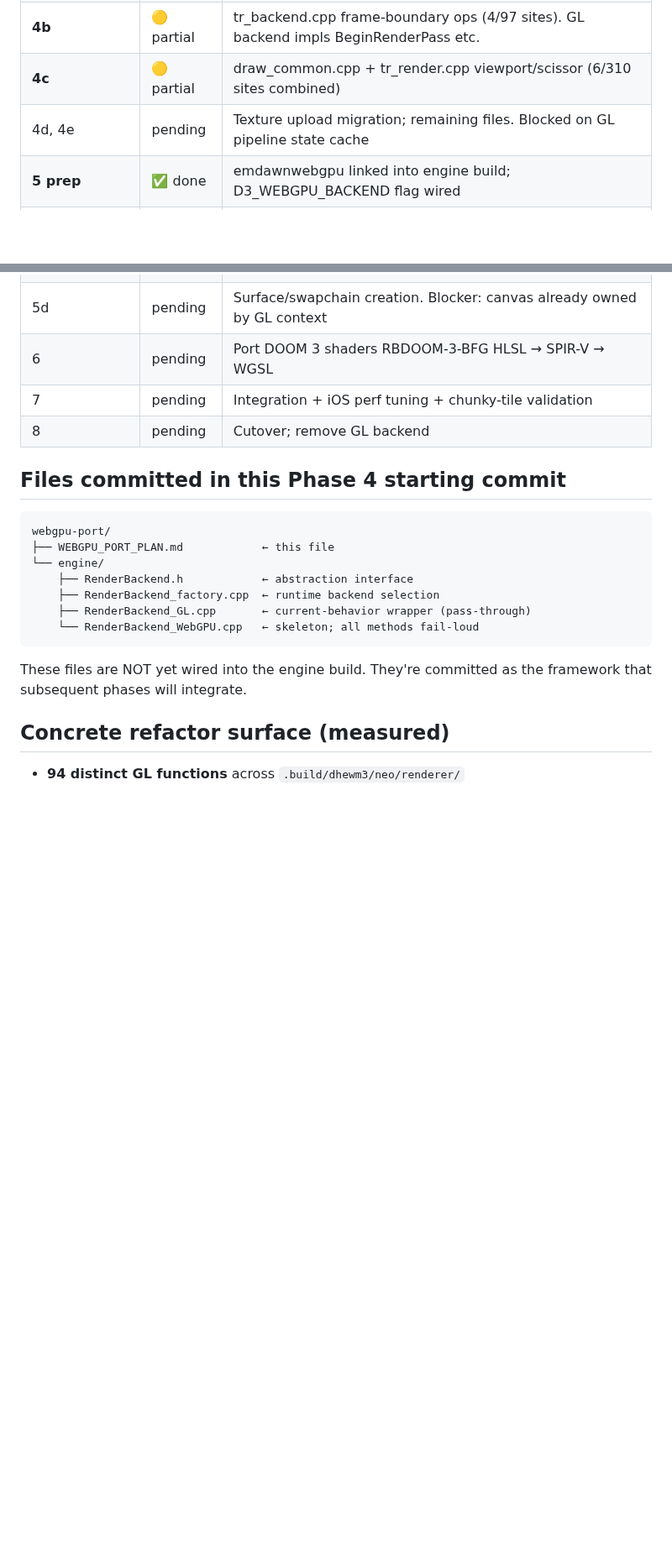
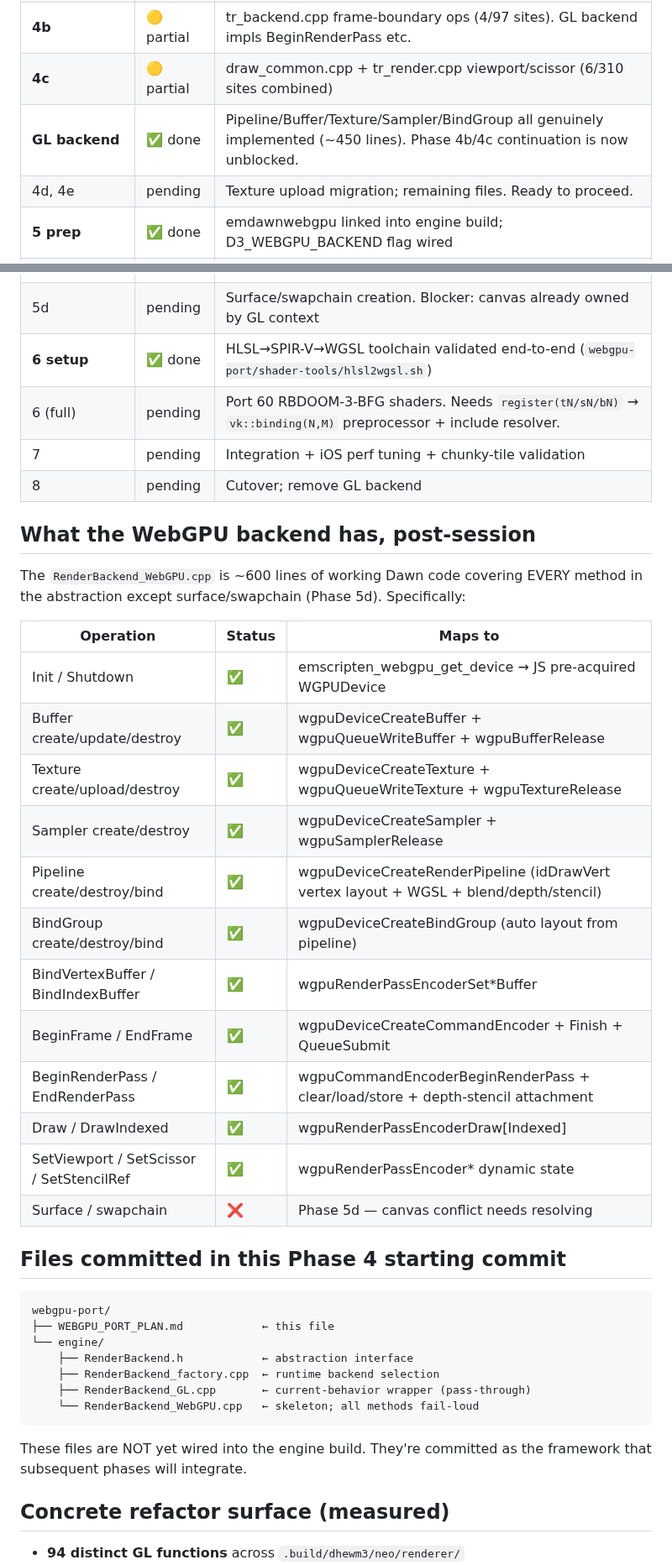
Before and after one commit to phdev/doom3-rayban-display, a Markdown page: webgpu-port/WEBGPU_PORT_PLAN.md, 2 parts joined by grey strips. Shown at 84% size. GitHub-like rendering; blank space fills up the shorter version.

Commit message:
Update WEBGPU_PORT_PLAN.md with end-of-session state
Reflects all work shipped this session:
- 4a / 4b partial / 4c partial (call-site migrations)
- GL backend resource + pipeline ops (~450 lines, unblocking 4b/4c continuation)
- 5 prep + 5a + 5b + 5c (WebGPU backend ~600 lines, every API except surface)
- 6 setup (HLSL→WGSL toolchain validated)

Adds detailed breakdown of which WebGPU methods are implemented and
what Dawn API each calls, so future sessions can pick up at any
specific gap.

Co-Authored-By: Claude Opus 4.7 <noreply@anthropic.com>

```diff
--- a/webgpu-port/WEBGPU_PORT_PLAN.md
+++ b/webgpu-port/WEBGPU_PORT_PLAN.md
@@ -14,16 +14,37 @@ iOS Safari WebGL's chunky-tile artifact (whole-scene per-pixel intensity drift i
 | **4a** | ✅ done | RenderBackend abstraction wired into engine; r_backend cvar; Init/Shutdown |
 | **4b** | 🟡 partial | tr_backend.cpp frame-boundary ops (4/97 sites). GL backend impls BeginRenderPass etc. |
 | **4c** | 🟡 partial | draw_common.cpp + tr_render.cpp viewport/scissor (6/310 sites combined) |
-| 4d, 4e | pending | Texture upload migration; remaining files. Blocked on GL pipeline state cache |
+| **GL backend** | ✅ done | Pipeline/Buffer/Texture/Sampler/BindGroup all genuinely implemented (~450 lines). Phase 4b/4c continuation is now unblocked. |
+| 4d, 4e | pending | Texture upload migration; remaining files. Ready to proceed. |
 | **5 prep** | ✅ done | emdawnwebgpu linked into engine build; D3_WEBGPU_BACKEND flag wired |
 | **5a** | ✅ done | JS pre-acquires WGPU device; backend Init grabs via emscripten_webgpu_get_device |
 | **5a (resources)** | ✅ done | CreateBuffer/Texture/Sampler + Update + Destroy against Dawn API |
 | **5b** | ✅ done | Command encoder + render pass lifecycle; SetViewport/Scissor/StencilRef; Draw/DrawIndexed |
 | **5c** | ✅ done | CreatePipeline (idDrawVert layout + WGSL compile); CreateBindGroup; all bind ops |
 | 5d | pending | Surface/swapchain creation. Blocker: canvas already owned by GL context |
-| 6 | pending | Port DOOM 3 shaders RBDOOM-3-BFG HLSL → SPIR-V → WGSL |
+| **6 setup** | ✅ done | HLSL→SPIR-V→WGSL toolchain validated end-to-end (`webgpu-port/shader-tools/hlsl2wgsl.sh`) |
+| 6 (full) | pending | Port 60 RBDOOM-3-BFG shaders. Needs `register(tN/sN/bN)` → `vk::binding(N,M)` preprocessor + include resolver. |
 | 7 | pending | Integration + iOS perf tuning + chunky-tile validation |
 | 8 | pending | Cutover; remove GL backend |
+
+## What the WebGPU backend has, post-session
+
+The `RenderBackend_WebGPU.cpp` is ~600 lines of working Dawn code covering EVERY method in the abstraction except surface/swapchain (Phase 5d). Specifically:
+
+| Operation | Status | Maps to |
+|---|---|---|
+| Init / Shutdown | ✅ | emscripten_webgpu_get_device → JS pre-acquired WGPUDevice |
+| Buffer create/update/destroy | ✅ | wgpuDeviceCreateBuffer + wgpuQueueWriteBuffer + wgpuBufferRelease |
+| Texture create/upload/destroy | ✅ | wgpuDeviceCreateTexture + wgpuQueueWriteTexture + wgpuTextureRelease |
+| Sampler create/destroy | ✅ | wgpuDeviceCreateSampler + wgpuSamplerRelease |
+| Pipeline create/destroy/bind | ✅ | wgpuDeviceCreateRenderPipeline (idDrawVert vertex layout + WGSL + blend/depth/stencil) |
+| BindGroup create/destroy/bind | ✅ | wgpuDeviceCreateBindGroup (auto layout from pipeline) |
+| BindVertexBuffer / BindIndexBuffer | ✅ | wgpuRenderPassEncoderSet*Buffer |
+| BeginFrame / EndFrame | ✅ | wgpuDeviceCreateCommandEncoder + Finish + QueueSubmit |
+| BeginRenderPass / EndRenderPass | ✅ | wgpuCommandEncoderBeginRenderPass + clear/load/store + depth-stencil attachment |
+| Draw / DrawIndexed | ✅ | wgpuRenderPassEncoderDraw[Indexed] |
+| SetViewport / SetScissor / SetStencilRef | ✅ | wgpuRenderPassEncoder* dynamic state |
+| Surface / swapchain | ❌ | Phase 5d — canvas conflict needs resolving |
 
 ## Files committed in this Phase 4 starting commit
 
```
